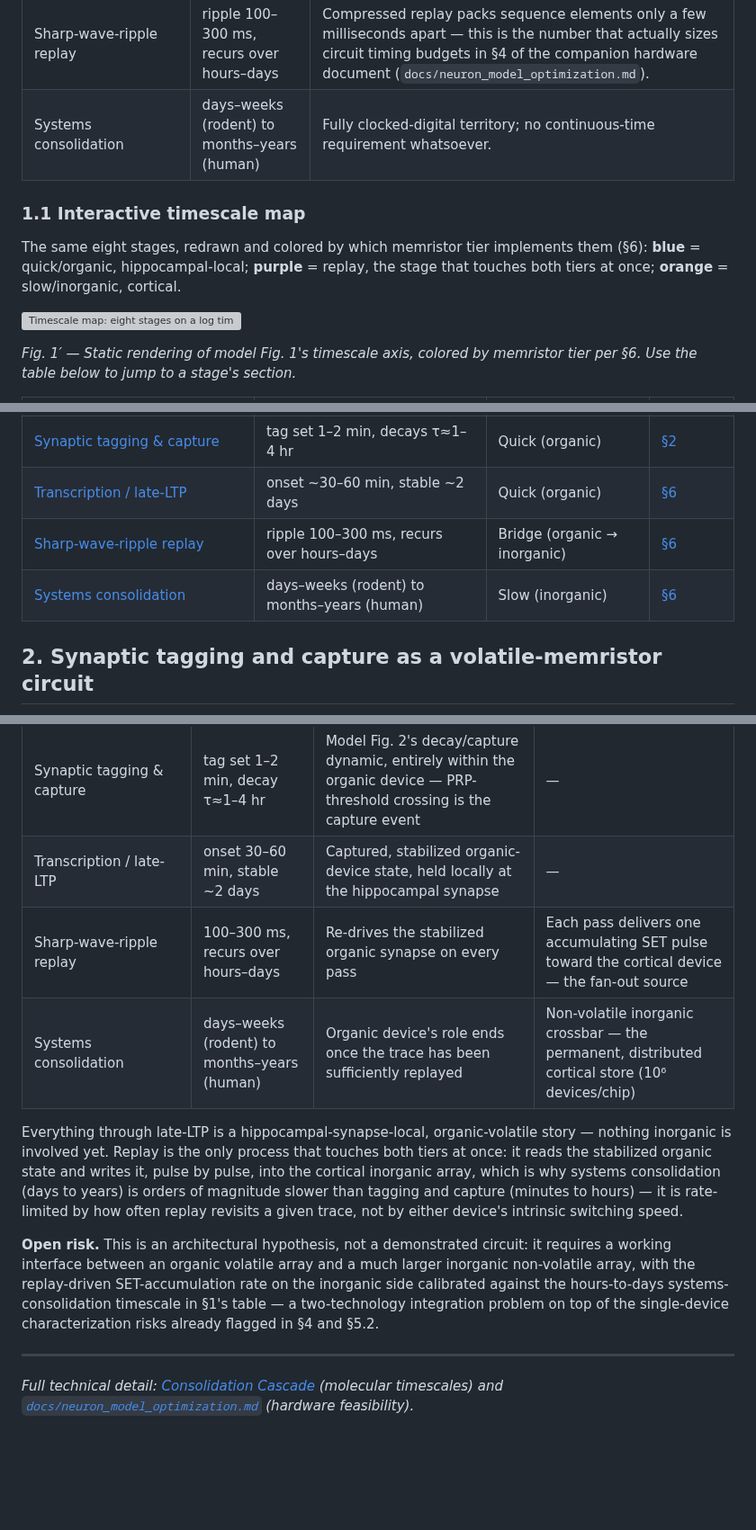
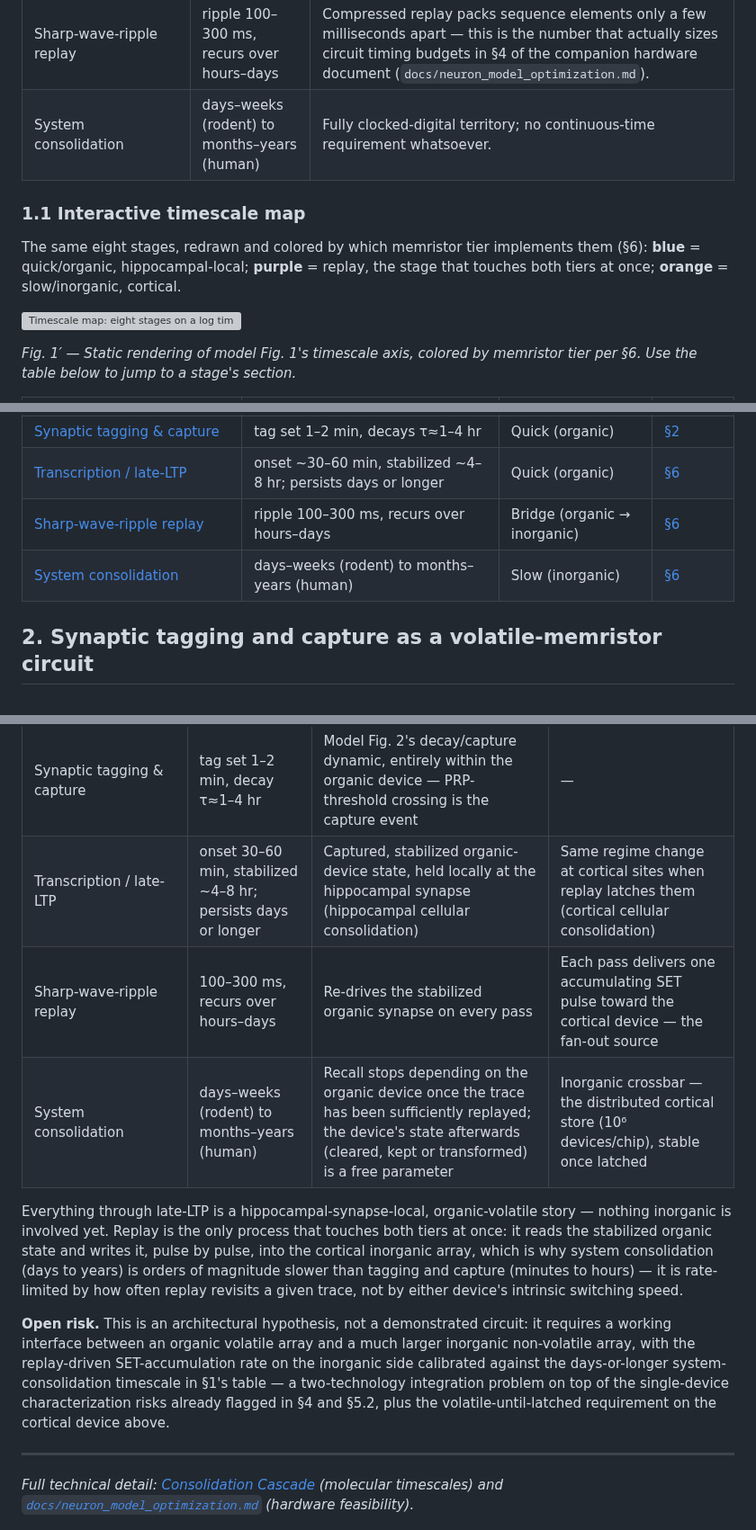
Before and after one commit to max-talanov/tinyHippo-bio-plasticity, a Markdown page: hippocampal_memristive_implementation.md, 3 parts joined by grey strips. Shown at 90% size. Rendered like a GitHub page; blank space fills up the shorter version; grey boxes are pictures that could not be loaded.

```diff
--- a/hippocampal_memristive_implementation.md
+++ b/hippocampal_memristive_implementation.md
@@ -26,13 +26,13 @@ specific circuit primitive.
 | Synaptic tagging & capture | tag set in 1–2 min, decays τ≈1–4 hr | The pivot point: a local, transient, decaying signal that is either captured or lost — directly analogous to a volatile-memristor relaxation state (§2). |
 | Transcription / late-LTP | onset ~30–60 min, stable by ~4–8 hr | Once captured, this state should stop decaying — a discrete regime change, not a continuous process. |
 | Sharp-wave-ripple replay | ripple 100–300 ms, recurs over hours–days | Compressed replay packs sequence elements only a few milliseconds apart — this is the number that actually sizes circuit timing budgets in §4 of the companion hardware document (`docs/neuron_model_optimization.md`). |
-| Systems consolidation | days–weeks (rodent) to months–years (human) | Fully clocked-digital territory; no continuous-time requirement whatsoever. |
+| System consolidation | days–weeks (rodent) to months–years (human) | Fully clocked-digital territory; no continuous-time requirement whatsoever. |
 
 ### 1.1 Interactive timescale map
 
 The same eight stages, redrawn and colored by which memristor tier implements them (§6): **blue** = quick/organic, hippocampal-local; **purple** = replay, the stage that touches both tiers at once; **orange** = slow/inorganic, cortical.
 
-![Timescale map: eight stages on a log time axis from 1 ms to 10 years, colored by memristor tier — blue for quick/organic stages from neurotransmission through late-LTP, purple for the replay stage that bridges both tiers, orange for systems consolidation on the slow/inorganic tier.](figures/timescale_interactive_map.svg)
+![Timescale map: eight stages on a log time axis from 1 ms to 10 years, colored by memristor tier — blue for quick/organic stages from neurotransmission through late-LTP, purple for the replay stage that bridges both tiers, orange for system consolidation on the slow/inorganic tier.](figures/timescale_interactive_map.svg)
 
 *Fig. 1′ — Static rendering of model Fig. 1's timescale axis, colored by memristor tier per §6. Use the table below to jump to a stage's section.*
 
@@ -43,9 +43,9 @@ The same eight stages, redrawn and colored by which memristor tier implements th
 | Ca²⁺/kinase cascades | ~1 s–5 min | Quick (organic) | model §3.4 |
 | [AMPAR trafficking / early-LTP](#2-synaptic-tagging-and-capture-as-a-volatile-memristor-circuit) | ~1–30 min, decays over 1–3 hr | Quick (organic) | [§2](#2-synaptic-tagging-and-capture-as-a-volatile-memristor-circuit) |
 | [Synaptic tagging & capture](#2-synaptic-tagging-and-capture-as-a-volatile-memristor-circuit) | tag set 1–2 min, decays τ≈1–4 hr | Quick (organic) | [§2](#2-synaptic-tagging-and-capture-as-a-volatile-memristor-circuit) |
-| [Transcription / late-LTP](#6-memory-consolidation-replay-as-a-volatile-to-non-volatile-handoff) | onset ~30–60 min, stable ~2 days | Quick (organic) | [§6](#6-memory-consolidation-replay-as-a-volatile-to-non-volatile-handoff) |
-| [Sharp-wave-ripple replay](#6-memory-consolidation-replay-as-a-volatile-to-non-volatile-handoff) | ripple 100–300 ms, recurs over hours–days | Bridge (organic → inorganic) | [§6](#6-memory-consolidation-replay-as-a-volatile-to-non-volatile-handoff) |
-| [Systems consolidation](#6-memory-consolidation-replay-as-a-volatile-to-non-volatile-handoff) | days–weeks (rodent) to months–years (human) | Slow (inorganic) | [§6](#6-memory-consolidation-replay-as-a-volatile-to-non-volatile-handoff) |
+| [Transcription / late-LTP](#6-system-consolidation-replay-as-a-volatile-to-non-volatile-handoff) | onset ~30–60 min, stabilized ~4–8 hr; persists days or longer | Quick (organic) | [§6](#6-system-consolidation-replay-as-a-volatile-to-non-volatile-handoff) |
+| [Sharp-wave-ripple replay](#6-system-consolidation-replay-as-a-volatile-to-non-volatile-handoff) | ripple 100–300 ms, recurs over hours–days | Bridge (organic → inorganic) | [§6](#6-system-consolidation-replay-as-a-volatile-to-non-volatile-handoff) |
+| [System consolidation](#6-system-consolidation-replay-as-a-volatile-to-non-volatile-handoff) | days–weeks (rodent) to months–years (human) | Slow (inorganic) | [§6](#6-system-consolidation-replay-as-a-volatile-to-non-volatile-handoff) |
 
 ## 2. Synaptic tagging and capture as a volatile-memristor circuit
 
@@ -103,13 +107,13 @@ This volatile-versus-latched split, produced by changing only the axial ligand o
 | Ca²⁺/kinase cascades | ~1 s–5 min | Sets tag-induction amplitude (`tag_amplitude`, model §3.4) — the SET pulse into the organic device | — |
 | AMPAR trafficking / early-LTP | ~1–30 min, decays 1–3 hr | The organic device's own relaxing low-resistance state (§2, §5.2 parent complex) | — |
 | Synaptic tagging & capture | tag set 1–2 min, decay τ≈1–4 hr | Model Fig. 2's decay/capture dynamic, entirely within the organic device — PRP-threshold crossing is the capture event | — |
-| Transcription / late-LTP | onset 30–60 min, stable ~2 days | Captured, stabilized organic-device state, held locally at the hippocampal synapse | — |
+| Transcription / late-LTP | onset 30–60 min, stabilized ~4–8 hr; persists days or longer | Captured, stabilized organic-device state, held locally at the hippocampal synapse (hippocampal cellular consolidation) | Same regime change at cortical sites when replay latches them (cortical cellular consolidation) |
 | Sharp-wave-ripple replay | 100–300 ms, recurs over hours–days | Re-drives the stabilized organic synapse on every pass | Each pass delivers one accumulating SET pulse toward the cortical device — the fan-out source |
-| Systems consolidation | days–weeks (rodent) to months–years (human) | Organic device's role ends once the trace has been sufficiently replayed | Non-volatile inorganic crossbar — the permanent, distributed cortical store (10⁶ devices/chip) |
+| System consolidation | days–weeks (rodent) to months–years (human) | Recall stops depending on the organic device once the trace has been sufficiently replayed; the device's state afterwards (cleared, kept or transformed) is a free parameter | Inorganic crossbar — the distributed cortical store (10⁶ devices/chip), stable once latched |
 
-Everything through late-LTP is a hippocampal-synapse-local, organic-volatile story — nothing inorganic is involved yet. Replay is the only process that touches both tiers at once: it reads the stabilized organic state and writes it, pulse by pulse, into the cortical inorganic array, which is why systems consolidation (days to years) is orders of magnitude slower than tagging and capture (minutes to hours) — it is rate-limited by how often replay revisits a given trace, not by either device's intrinsic switching speed.
+Everything through late-LTP is a hippocampal-synapse-local, organic-volatile story — nothing inorganic is involved yet. Replay is the only process that touches both tiers at once: it reads the stabilized organic state and writes it, pulse by pulse, into the cortical inorganic array, which is why system consolidation (days to years) is orders of magnitude slower than tagging and capture (minutes to hours) — it is rate-limited by how often replay revisits a given trace, not by either device's intrinsic switching speed.
 
-**Open risk.** This is an architectural hypothesis, not a demonstrated circuit: it requires a working interface between an organic volatile array and a much larger inorganic non-volatile array, with the replay-driven SET-accumulation rate on the inorganic side calibrated against the hours-to-days systems-consolidation timescale in §1's table — a two-technology integration problem on top of the single-device characterization risks already flagged in §4 and §5.2.
+**Open risk.** This is an architectural hypothesis, not a demonstrated circuit: it requires a working interface between an organic volatile array and a much larger inorganic non-volatile array, with the replay-driven SET-accumulation rate on the inorganic side calibrated against the days-or-longer system-consolidation timescale in §1's table — a two-technology integration problem on top of the single-device characterization risks already flagged in §4 and §5.2, plus the volatile-until-latched requirement on the cortical device above.
 
 ---
 
```
Also changed, not shown: other parts of hippocampal_memristive_implementation.md (+13 -9 lines), docs/handoff.md (+6 -3 lines), hippocampal_plasticity_model.md (+9 -8 lines), figures/dendritic_convolution.png, figures/timescale_axis.png, 2 other files.
